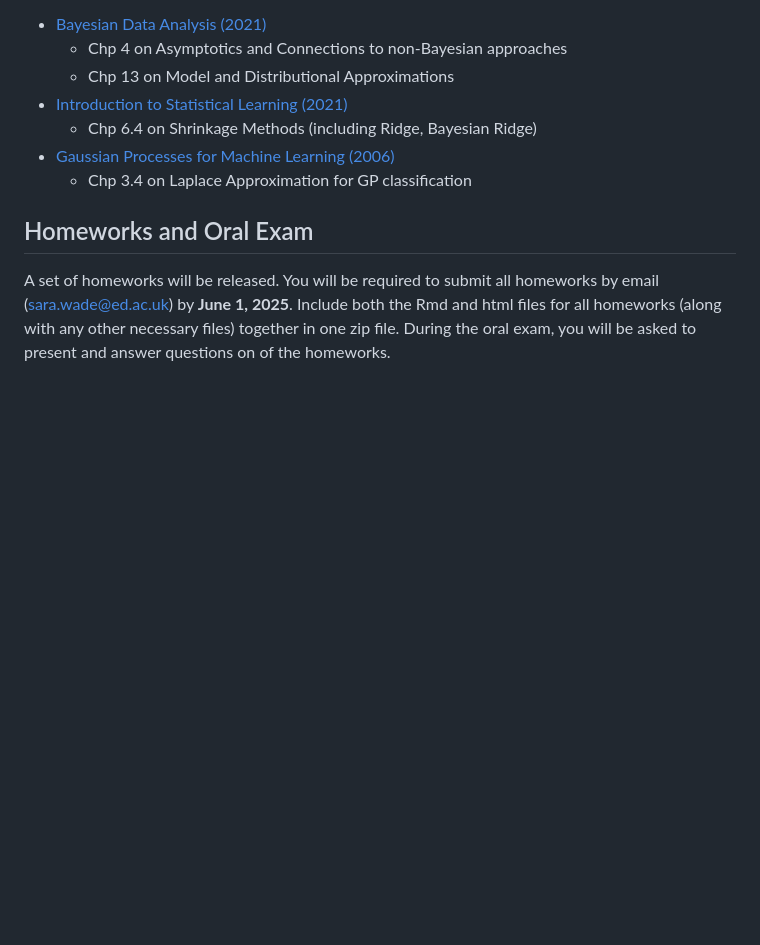
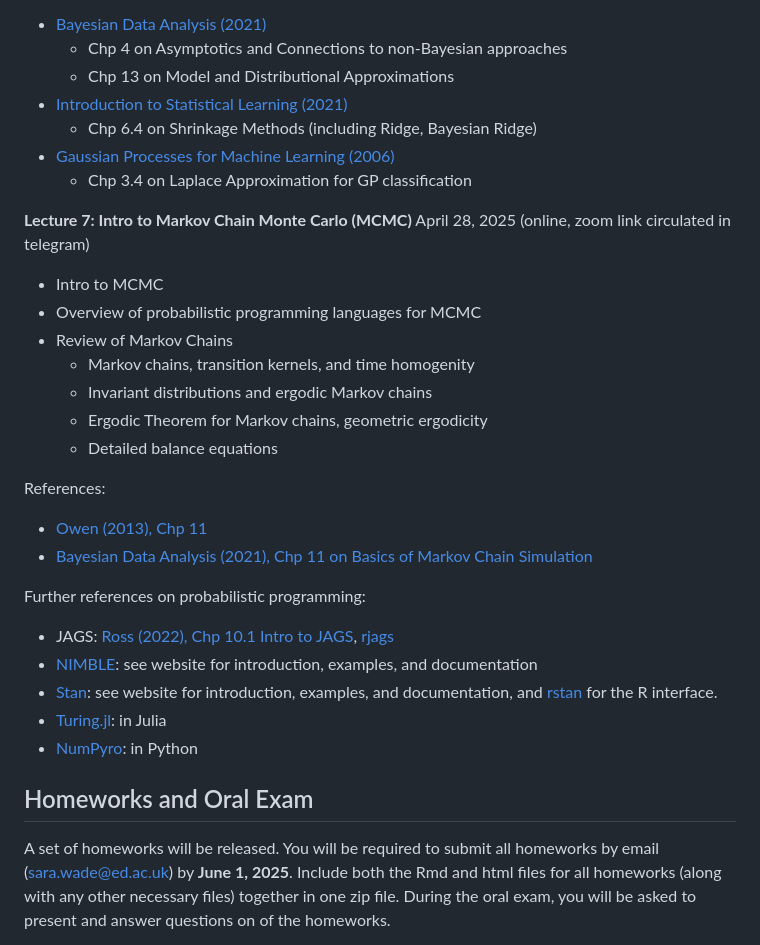
Before and after one commit to sarawade/BS_Trento_Spring2025, a Markdown page: README.md, the part around the change. GitHub-like rendering; blank space fills up the shorter version.

```diff
--- a/README.md
+++ b/README.md
@@ -79,6 +79,26 @@ References:
 - [Gaussian Processes for Machine Learning (2006)](https://gaussianprocess.org/gpml/)
   - Chp 3.4 on Laplace Approximation for GP classification
 
+**Lecture 7: Intro to Markov Chain Monte Carlo (MCMC)** April 28, 2025 (online, zoom link circulated in telegram)
+- Intro to MCMC
+- Overview of probabilistic programming languages for MCMC
+- Review of Markov Chains
+  - Markov chains, transition kernels, and time homogenity
+  - Invariant distributions and ergodic Markov chains
+  - Ergodic Theorem for Markov chains, geometric ergodicity
+  - Detailed balance equations
+
+References:
+ - [Owen (2013), Chp 11](https://artowen.su.domains/mc/Ch-MCMC.pdf)
+ - [Bayesian Data Analysis (2021), Chp 11 on Basics of Markov Chain Simulation](https://sites.stat.columbia.edu/gelman/book/BDA3.pdf)
+
+Further references on probabilistic programming:
+- JAGS: [Ross (2022), Chp 10.1 Intro to JAGS](https://bookdown.org/kevin_davisross/bayesian-reasoning-and-methods/introduction-to-jags.html), [rjags](https://cran.r-project.org/web/packages/rjags/rjags.pdf)
+- [NIMBLE](https://r-nimble.org): see website for introduction, examples, and documentation
+- [Stan](https://mc-stan.org): see website for introduction, examples, and documentation, and [rstan](https://mc-stan.org/rstan/) for the R interface.
+- [Turing.jl](https://turinglang.org): in Julia
+- [NumPyro](https://num.pyro.ai/en/latest/index.html#introductory-tutorials): in Python
+
 ## Homeworks and Oral Exam
 
 A set of homeworks will be released. You will be required to submit all homeworks by email (sara.wade@ed.ac.uk) by **June 1, 2025**. Include both the Rmd and html files for all homeworks (along with any other necessary files) together in one zip file. During the oral exam, you will be asked to present and answer questions on of the homeworks.
```
